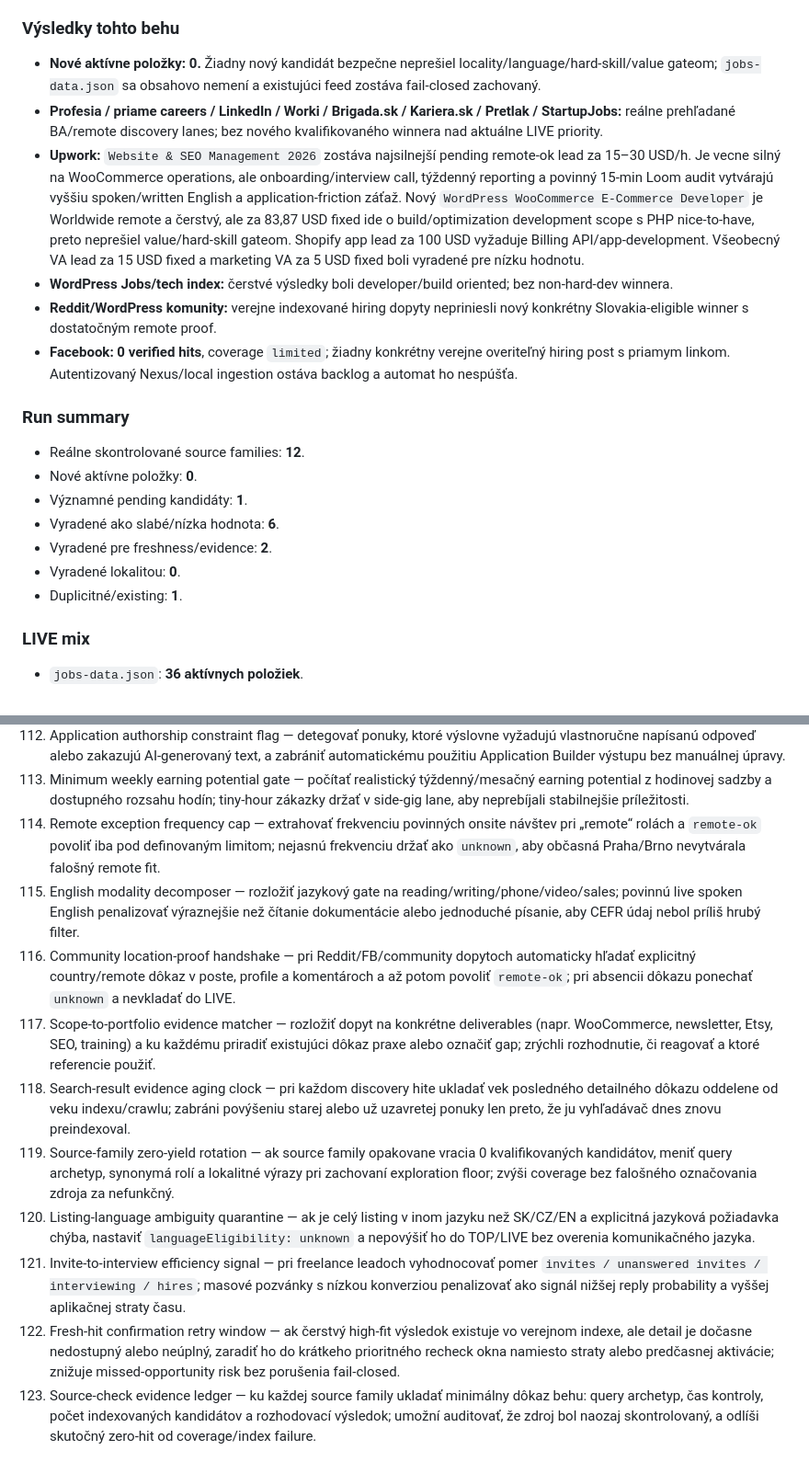
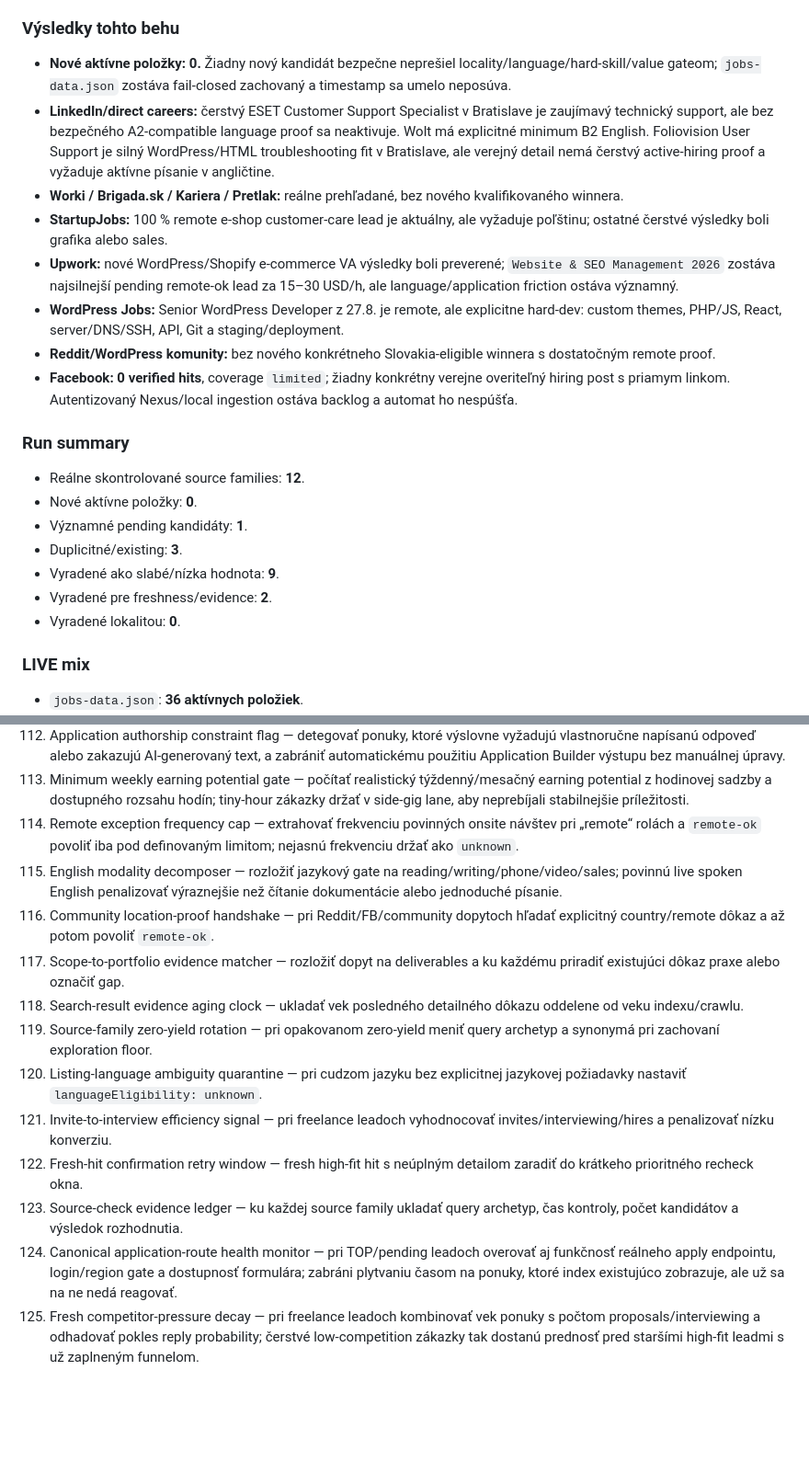
Before and after one commit to Jarekkom86/komarena-job-radar, a Markdown page: PRACA_PRE_JARA_MASTER.md, 2 parts joined by grey strips. Shown at 92% size. GitHub-like rendering; blank space fills up the shorter version.

Commit message:
Update Job Radar master audit and backlog

```diff
--- a/PRACA_PRE_JARA_MASTER.md
+++ b/PRACA_PRE_JARA_MASTER.md
@@ -70,21 +70,23 @@ Aktualizované: 30. 8. 2026 19:32 CEST
 Reálne prehľadané skupiny: **Profesia; priame firemné careers; LinkedIn Jobs; Worki.sk; Brigada.sk; Kariera.sk; Pretlak; StartupJobs; Upwork; WordPress Jobs/tech index; Reddit/WordPress komunity; Facebook verejná indexácia.** Spolu **12 nezávislých source families**, z toho 11 mimo Profesia.
 
 ### Výsledky tohto behu
-- **Nové aktívne položky: 0.** Žiadny nový kandidát bezpečne neprešiel locality/language/hard-skill/value gateom; `jobs-data.json` sa obsahovo nemení a existujúci feed zostáva fail-closed zachovaný.
-- **Profesia / priame careers / LinkedIn / Worki / Brigada.sk / Kariera.sk / Pretlak / StartupJobs:** reálne prehľadané BA/remote discovery lanes; bez nového kvalifikovaného winnera nad aktuálne LIVE priority.
-- **Upwork:** `Website & SEO Management 2026` zostáva najsilnejší pending remote-ok lead za 15–30 USD/h. Je vecne silný na WooCommerce operations, ale onboarding/interview call, týždenný reporting a povinný 15-min Loom audit vytvárajú vyššiu spoken/written English a application-friction záťaž. Nový `WordPress WooCommerce E-Commerce Developer` je Worldwide remote a čerstvý, ale za 83,87 USD fixed ide o build/optimization development scope s PHP nice-to-have, preto neprešiel value/hard-skill gateom. Shopify app lead za 100 USD vyžaduje Billing API/app-development. Všeobecný VA lead za 15 USD fixed a marketing VA za 5 USD fixed boli vyradené pre nízku hodnotu.
-- **WordPress Jobs/tech index:** čerstvé výsledky boli developer/build oriented; bez non-hard-dev winnera.
-- **Reddit/WordPress komunity:** verejne indexované hiring dopyty nepriniesli nový konkrétny Slovakia-eligible winner s dostatočným remote proof.
+- **Nové aktívne položky: 0.** Žiadny nový kandidát bezpečne neprešiel locality/language/hard-skill/value gateom; `jobs-data.json` zostáva fail-closed zachovaný a timestamp sa umelo neposúva.
+- **LinkedIn/direct careers:** čerstvý ESET Customer Support Specialist v Bratislave je zaujímavý technický support, ale bez bezpečného A2-compatible language proof sa neaktivuje. Wolt má explicitné minimum B2 English. Foliovision User Support je silný WordPress/HTML troubleshooting fit v Bratislave, ale verejný detail nemá čerstvý active-hiring proof a vyžaduje aktívne písanie v angličtine.
+- **Worki / Brigada.sk / Kariera / Pretlak:** reálne prehľadané, bez nového kvalifikovaného winnera.
+- **StartupJobs:** 100 % remote e-shop customer-care lead je aktuálny, ale vyžaduje poľštinu; ostatné čerstvé výsledky boli grafika alebo sales.
+- **Upwork:** nové WordPress/Shopify e-commerce VA výsledky boli preverené; `Website & SEO Management 2026` zostáva najsilnejší pending remote-ok lead za 15–30 USD/h, ale language/application friction ostáva významný.
+- **WordPress Jobs:** Senior WordPress Developer z 27.8. je remote, ale explicitne hard-dev: custom themes, PHP/JS, React, server/DNS/SSH, API, Git a staging/deployment.
+- **Reddit/WordPress komunity:** bez nového konkrétneho Slovakia-eligible winnera s dostatočným remote proof.
 - **Facebook:** **0 verified hits**, coverage `limited`; žiadny konkrétny verejne overiteľný hiring post s priamym linkom. Autentizovaný Nexus/local ingestion ostáva backlog a automat ho nespúšťa.
 
 ### Run summary
 - Reálne skontrolované source families: **12**.
 - Nové aktívne položky: **0**.
 - Významné pending kandidáty: **1**.
-- Vyradené ako slabé/nízka hodnota: **6**.
+- Duplicitné/existing: **3**.
+- Vyradené ako slabé/nízka hodnota: **9**.
 - Vyradené pre freshness/evidence: **2**.
 - Vyradené lokalitou: **0**.
-- Duplicitné/existing: **1**.
 
 ### LIVE mix
 - `jobs-data.json`: **36 aktívnych položiek**.
@@ -216,13 +218,15 @@ Personalizovaná reakcia a cielené CV sa generujú iba z faktických údajov MA
 111. Same-role repost churn-risk signal.
 112. Application authorship constraint flag — detegovať ponuky, ktoré výslovne vyžadujú vlastnoručne napísanú odpoveď alebo zakazujú AI-generovaný text, a zabrániť automatickému použitiu Application Builder výstupu bez manuálnej úpravy.
 113. Minimum weekly earning potential gate — počítať realistický týždenný/mesačný earning potential z hodinovej sadzby a dostupného rozsahu hodín; tiny-hour zákazky držať v side-gig lane, aby neprebíjali stabilnejšie príležitosti.
-114. Remote exception frequency cap — extrahovať frekvenciu povinných onsite návštev pri „remote“ rolách a `remote-ok` povoliť iba pod definovaným limitom; nejasnú frekvenciu držať ako `unknown`, aby občasná Praha/Brno nevytvárala falošný remote fit.
-115. English modality decomposer — rozložiť jazykový gate na reading/writing/phone/video/sales; povinnú live spoken English penalizovať výraznejšie než čítanie dokumentácie alebo jednoduché písanie, aby CEFR údaj nebol príliš hrubý filter.
-116. Community location-proof handshake — pri Reddit/FB/community dopytoch automaticky hľadať explicitný country/remote dôkaz v poste, profile a komentároch a až potom povoliť `remote-ok`; pri absencii dôkazu ponechať `unknown` a nevkladať do LIVE.
-117. Scope-to-portfolio evidence matcher — rozložiť dopyt na konkrétne deliverables (napr. WooCommerce, newsletter, Etsy, SEO, training) a ku každému priradiť existujúci dôkaz praxe alebo označiť gap; zrýchli rozhodnutie, či reagovať a ktoré referencie použiť.
-118. Search-result evidence aging clock — pri každom discovery hite ukladať vek posledného detailného dôkazu oddelene od veku indexu/crawlu; zabráni povýšeniu starej alebo už uzavretej ponuky len preto, že ju vyhľadávač dnes znovu preindexoval.
-119. Source-family zero-yield rotation — ak source family opakovane vracia 0 kvalifikovaných kandidátov, meniť query archetyp, synonymá rolí a lokalitné výrazy pri zachovaní exploration floor; zvýši coverage bez falošného označovania zdroja za nefunkčný.
-120. Listing-language ambiguity quarantine — ak je celý listing v inom jazyku než SK/CZ/EN a explicitná jazyková požiadavka chýba, nastaviť `languageEligibility: unknown` a nepovýšiť ho do TOP/LIVE bez overenia komunikačného jazyka.
-121. Invite-to-interview efficiency signal — pri freelance leadoch vyhodnocovať pomer `invites / unanswered invites / interviewing / hires`; masové pozvánky s nízkou konverziou penalizovať ako signál nižšej reply probability a vyššej aplikačnej straty času.
-122. Fresh-hit confirmation retry window — ak čerstvý high-fit výsledok existuje vo verejnom indexe, ale detail je dočasne nedostupný alebo neúplný, zaradiť ho do krátkeho prioritného recheck okna namiesto straty alebo predčasnej aktivácie; znižuje missed-opportunity risk bez porušenia fail-closed.
-123. Source-check evidence ledger — ku každej source family ukladať minimálny dôkaz behu: query archetyp, čas kontroly, počet indexovaných kandidátov a rozhodovací výsledok; umožní auditovať, že zdroj bol naozaj skontrolovaný, a odlíši skutočný zero-hit od coverage/index failure.
+114. Remote exception frequency cap — extrahovať frekvenciu povinných onsite návštev pri „remote“ rolách a `remote-ok` povoliť iba pod definovaným limitom; nejasnú frekvenciu držať ako `unknown`.
+115. English modality decomposer — rozložiť jazykový gate na reading/writing/phone/video/sales; povinnú live spoken English penalizovať výraznejšie než čítanie dokumentácie alebo jednoduché písanie.
+116. Community location-proof handshake — pri Reddit/FB/community dopytoch hľadať explicitný country/remote dôkaz a až potom povoliť `remote-ok`.
+117. Scope-to-portfolio evidence matcher — rozložiť dopyt na deliverables a ku každému priradiť existujúci dôkaz praxe alebo označiť gap.
+118. Search-result evidence aging clock — ukladať vek posledného detailného dôkazu oddelene od veku indexu/crawlu.
+119. Source-family zero-yield rotation — pri opakovanom zero-yield meniť query archetyp a synonymá pri zachovaní exploration floor.
+120. Listing-language ambiguity quarantine — pri cudzom jazyku bez explicitnej jazykovej požiadavky nastaviť `languageEligibility: unknown`.
+121. Invite-to-interview efficiency signal — pri freelance leadoch vyhodnocovať invites/interviewing/hires a penalizovať nízku konverziu.
+122. Fresh-hit confirmation retry window — fresh high-fit hit s neúplným detailom zaradiť do krátkeho prioritného recheck okna.
+123. Source-check evidence ledger — ku každej source family ukladať query archetyp, čas kontroly, počet kandidátov a výsledok rozhodnutia.
+124. Canonical application-route health monitor — pri TOP/pending leadoch overovať aj funkčnosť reálneho apply endpointu, login/region gate a dostupnosť formulára; zabráni plytvaniu časom na ponuky, ktoré index existujúco zobrazuje, ale už sa na ne nedá reagovať.
+125. Fresh competitor-pressure decay — pri freelance leadoch kombinovať vek ponuky s počtom proposals/interviewing a odhadovať pokles reply probability; čerstvé low-competition zákazky tak dostanú prednosť pred staršími high-fit leadmi s už zaplneným funnelom.
```
Also changed, not shown: other parts of PRACA_PRE_JARA_MASTER.md (+6 -6 lines).
